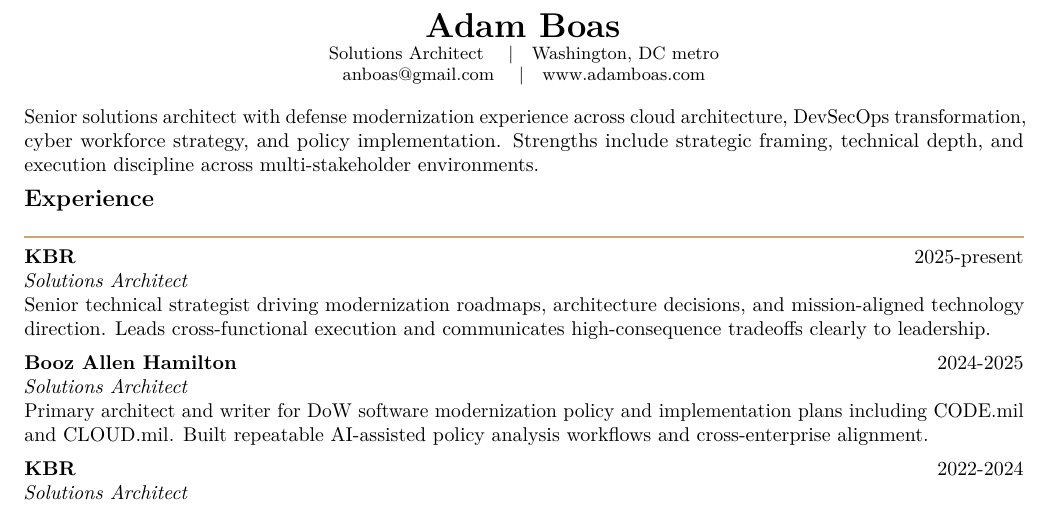
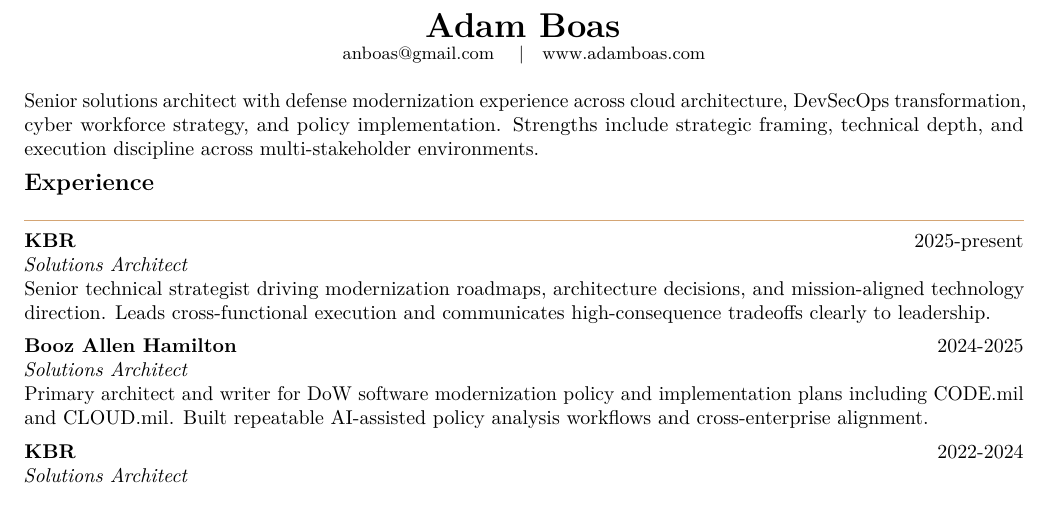
Before and after one commit to anboas/Whitepaper, a LaTeX CV (memos/resume-format-b-classic/tex/memo.tex): part of page 1 of 2, cut so that both start at the same text. Compiled offline with pdfLaTeX.

Commit message:
resume: remove Solutions Architect | Washington, DC metro line

```diff
--- a/memos/resume-format-b-classic/tex/memo.tex
+++ b/memos/resume-format-b-classic/tex/memo.tex
@@ -15,7 +15,6 @@
 
 \begin{center}
 {\LARGE\bfseries Adam Boas}\\
-\small Solutions Architect \quad|\quad Washington, DC metro\\
 \small \href{mailto:anboas@gmail.com}{anboas@gmail.com} \quad|\quad \href{https://www.adamboas.com}{www.adamboas.com}
 \end{center}
 
```
